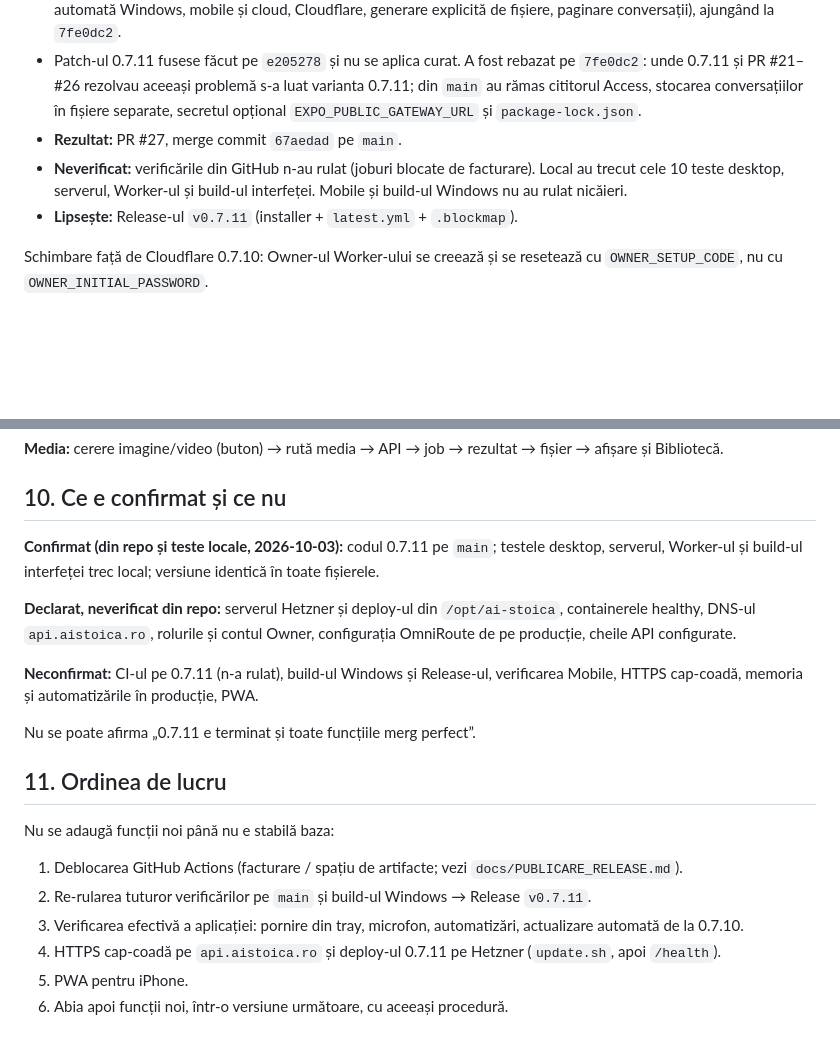
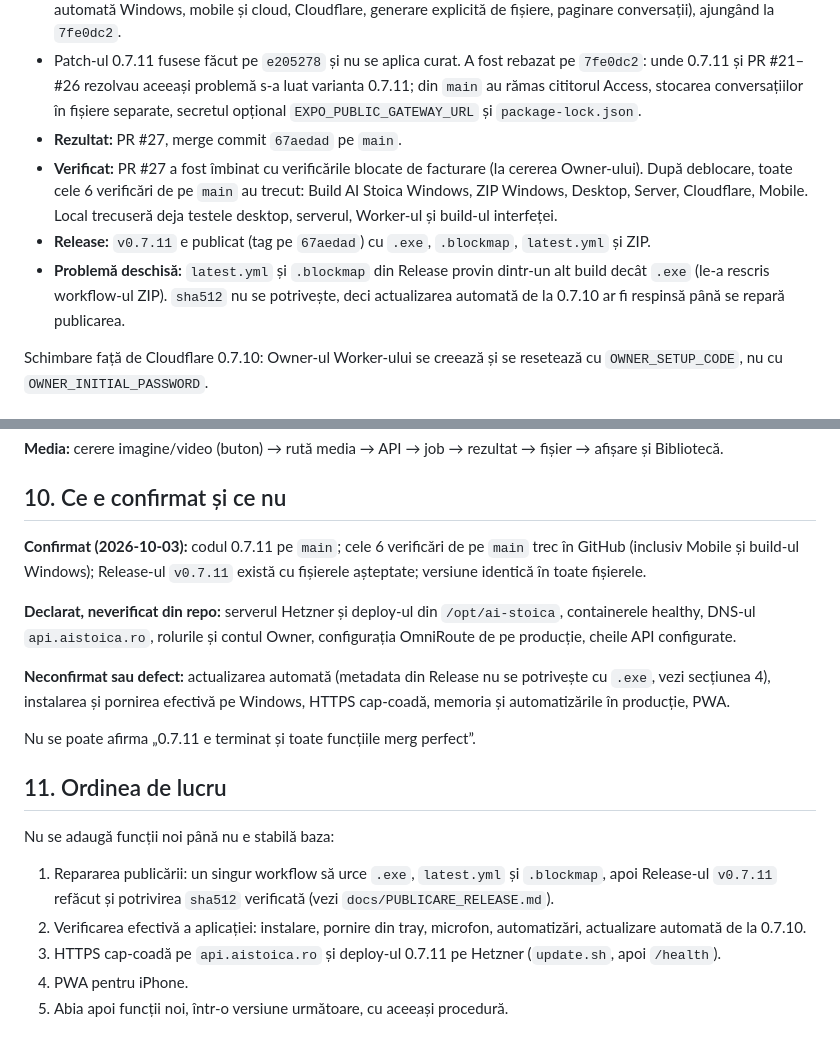
Before and after one commit to andrei18stoica-eng/Ai-Stoica, a Markdown page: docs/PROIECT_AI_STOICA.md, 2 parts joined by grey strips. Drawn GitHub-style; blank space fills up the shorter version.

```diff
--- a/docs/PROIECT_AI_STOICA.md
+++ b/docs/PROIECT_AI_STOICA.md
@@ -46,8 +46,9 @@ GitHub nu este AI Stoica: după instalare, serverul are propria copie a codului
 - După `e205278`, `main` a primit PR #19–#26 (lock-ul desktop, protecția ramurii, audituri desktop/core, actualizare automată Windows, mobile și cloud, Cloudflare, generare explicită de fișiere, paginare conversații), ajungând la `7fe0dc2`.
 - Patch-ul 0.7.11 fusese făcut pe `e205278` și nu se aplica curat. A fost rebazat pe `7fe0dc2`: unde 0.7.11 și PR #21–#26 rezolvau aceeași problemă s-a luat varianta 0.7.11; din `main` au rămas cititorul Access, stocarea conversațiilor în fișiere separate, secretul opțional `EXPO_PUBLIC_GATEWAY_URL` și `package-lock.json`.
 - **Rezultat:** PR #27, merge commit `67aedad` pe `main`.
-- **Neverificat:** verificările din GitHub n-au rulat (joburi blocate de facturare). Local au trecut cele 10 teste desktop, serverul, Worker-ul și build-ul interfeței. Mobile și build-ul Windows nu au rulat nicăieri.
-- **Lipsește:** Release-ul `v0.7.11` (installer + `latest.yml` + `.blockmap`).
+- **Verificat:** PR #27 a fost îmbinat cu verificările blocate de facturare (la cererea Owner-ului). După deblocare, toate cele 6 verificări de pe `main` au trecut: Build AI Stoica Windows, ZIP Windows, Desktop, Server, Cloudflare, Mobile. Local trecuseră deja testele desktop, serverul, Worker-ul și build-ul interfeței.
+- **Release:** `v0.7.11` e publicat (tag pe `67aedad`) cu `.exe`, `.blockmap`, `latest.yml` și ZIP.
+- **Problemă deschisă:** `latest.yml` și `.blockmap` din Release provin dintr-un alt build decât `.exe` (le-a rescris workflow-ul ZIP). `sha512` nu se potrivește, deci actualizarea automată de la 0.7.10 ar fi respinsă până se repară publicarea.
 
 Schimbare față de Cloudflare 0.7.10: Owner-ul Worker-ului se creează și se resetează cu `OWNER_SETUP_CODE`, nu cu `OWNER_INITIAL_PASSWORD`.
 
@@ -108,11 +109,11 @@ Ultima verificare declarată: rolurile Owner/User existau și contul Owner era a
 
 ## 10. Ce e confirmat și ce nu
 
-**Confirmat (din repo și teste locale, 2026-10-03):** codul 0.7.11 pe `main`; testele desktop, serverul, Worker-ul și build-ul interfeței trec local; versiune identică în toate fișierele.
+**Confirmat (2026-10-03):** codul 0.7.11 pe `main`; cele 6 verificări de pe `main` trec în GitHub (inclusiv Mobile și build-ul Windows); Release-ul `v0.7.11` există cu fișierele așteptate; versiune identică în toate fișierele.
 
 **Declarat, neverificat din repo:** serverul Hetzner și deploy-ul din `/opt/ai-stoica`, containerele healthy, DNS-ul `api.aistoica.ro`, rolurile și contul Owner, configurația OmniRoute de pe producție, cheile API configurate.
 
-**Neconfirmat:** CI-ul pe 0.7.11 (n-a rulat), build-ul Windows și Release-ul, verificarea Mobile, HTTPS cap-coadă, memoria și automatizările în producție, PWA.
+**Neconfirmat sau defect:** actualizarea automată (metadata din Release nu se potrivește cu `.exe`, vezi secțiunea 4), instalarea și pornirea efectivă pe Windows, HTTPS cap-coadă, memoria și automatizările în producție, PWA.
 
 Nu se poate afirma „0.7.11 e terminat și toate funcțiile merg perfect”.
 
@@ -120,9 +121,8 @@ Nu se poate afirma „0.7.11 e terminat și toate funcțiile merg perfect”.
 
 Nu se adaugă funcții noi până nu e stabilă baza:
 
-1. Deblocarea GitHub Actions (facturare / spațiu de artifacte; vezi `docs/PUBLICARE_RELEASE.md`).
-2. Re-rularea tuturor verificărilor pe `main` și build-ul Windows → Release `v0.7.11`.
-3. Verificarea efectivă a aplicației: pornire din tray, microfon, automatizări, actualizare automată de la 0.7.10.
-4. HTTPS cap-coadă pe `api.aistoica.ro` și deploy-ul 0.7.11 pe Hetzner (`update.sh`, apoi `/health`).
-5. PWA pentru iPhone.
-6. Abia apoi funcții noi, într-o versiune următoare, cu aceeași procedură.
+1. Repararea publicării: un singur workflow să urce `.exe`, `latest.yml` și `.blockmap`, apoi Release-ul `v0.7.11` refăcut și potrivirea `sha512` verificată (vezi `docs/PUBLICARE_RELEASE.md`).
+2. Verificarea efectivă a aplicației: instalare, pornire din tray, microfon, automatizări, actualizare automată de la 0.7.10.
+3. HTTPS cap-coadă pe `api.aistoica.ro` și deploy-ul 0.7.11 pe Hetzner (`update.sh`, apoi `/health`).
+4. PWA pentru iPhone.
+5. Abia apoi funcții noi, într-o versiune următoare, cu aceeași procedură.
```
Also changed, not shown: CLAUDE.md (+5 -3 lines), docs/PUBLICARE_RELEASE.md (+12 -1 lines).
